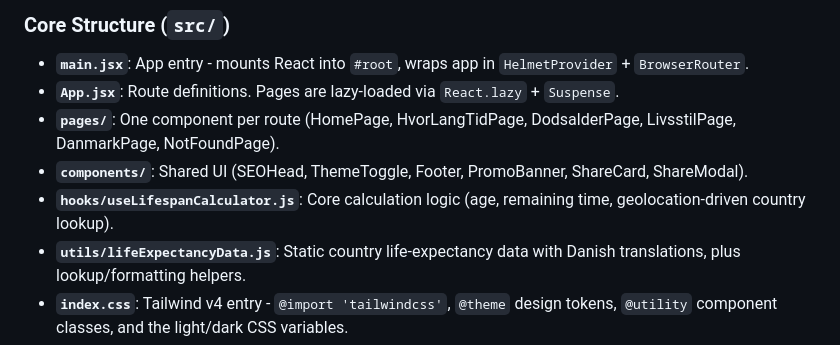
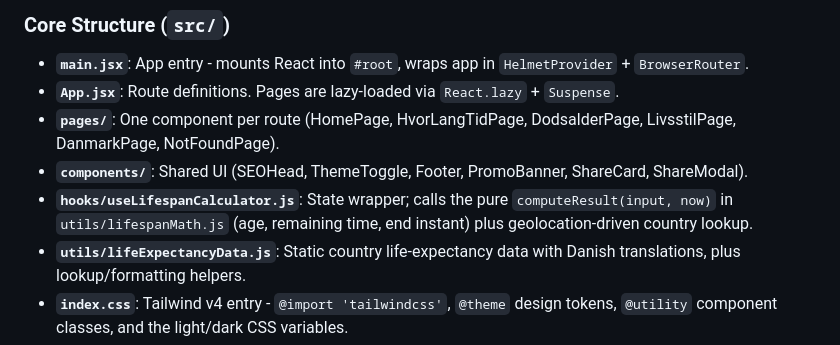
Before and after one commit to mahope/lifespan-calculator, a Markdown page: CLAUDE.md, the part around the change. GitHub-like rendering.

Commit message:
Document computeResult and Countdown in CLAUDE.md
Fixes #76

```diff
--- a/CLAUDE.md
+++ b/CLAUDE.md
@@ -43,8 +43,9 @@ npm run build      # acts as a smoke test - fails on broken imports/JSX/CSS
   DodsalderPage, LivsstilPage, DanmarkPage, NotFoundPage).
 - **`components/`**: Shared UI (SEOHead, ThemeToggle, Footer, PromoBanner,
   ShareCard, ShareModal).
-- **`hooks/useLifespanCalculator.js`**: Core calculation logic (age, remaining
-  time, geolocation-driven country lookup).
+- **`hooks/useLifespanCalculator.js`**: State wrapper; calls the pure
+  `computeResult(input, now)` in `utils/lifespanMath.js` (age, remaining time,
+  end instant) plus geolocation-driven country lookup.
 - **`utils/lifeExpectancyData.js`**: Static country life-expectancy data with
   Danish translations, plus lookup/formatting helpers.
 - **`index.css`**: Tailwind v4 entry - `@import 'tailwindcss'`, `@theme` design
```
